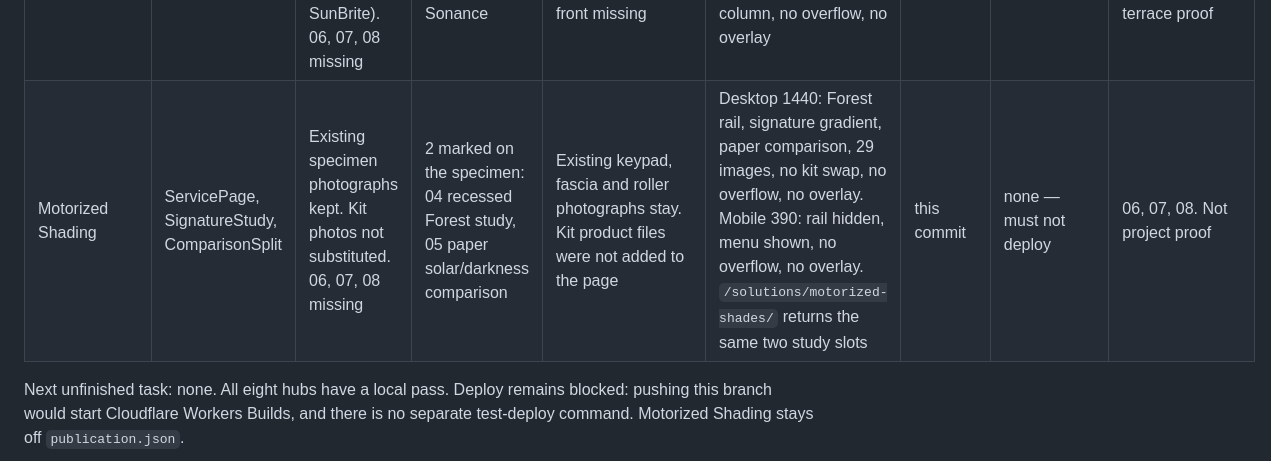
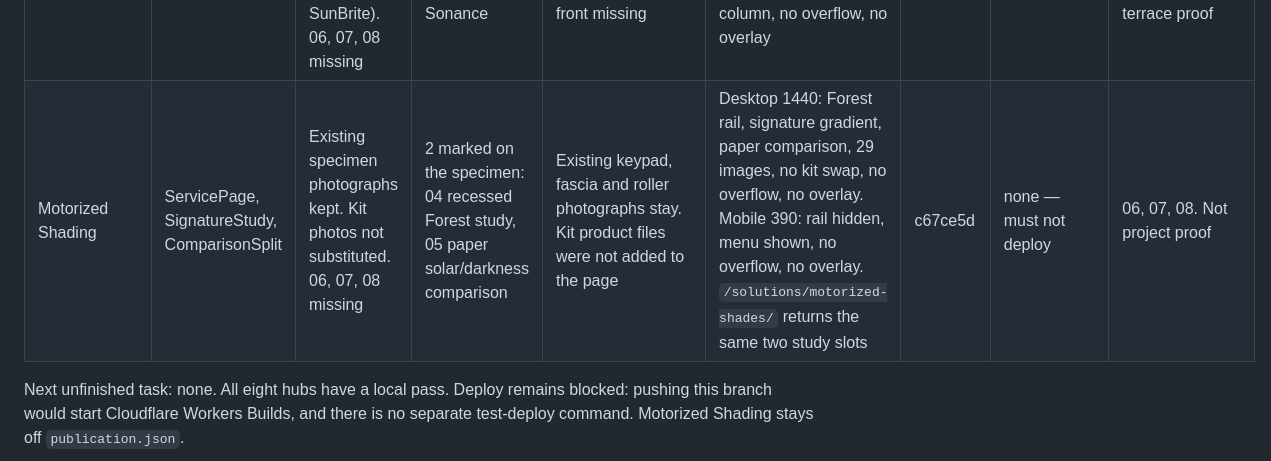
Before and after one commit to bwagner2540-sketch/davg-korta-v4, a Markdown page: docs/v4-build/HUB-PROGRESS.md, the part around the change. Rendered like a GitHub page.

Commit message:
Record the shading consistency commit in the hub progress log.
Co-authored-by: Cursor <cursoragent@cursor.com>

```diff
--- a/docs/v4-build/HUB-PROGRESS.md
+++ b/docs/v4-build/HUB-PROGRESS.md
@@ -14,6 +14,6 @@ Branch: `checkpoint/davg-local-2026-09-30`. Deploy: not run. A push to `origin`
 | Infrastructure & Privacy | HubPage, SignatureFolio, NeutralStudy | 2 placed (01 living room, 03 ceiling device). 02 withheld. 06, 07, 08 missing | 2 built, conceptual, no speeds | Rack front, amplifier face, ceiling disc, WattBox rear. SW03 cable photo withheld | Desktop 1440 and mobile 390: no overflow, no overlay, images decoded | 6b6c380 | none | 02 network labels, 06, 07, 08, confirmed AP model |
 | Security & Access | HubPage, SignatureFolio, NeutralStudy | 3 placed (01 corner, 02 dome camera, 03 bullet camera). 06, 07, 08 missing | 2 built. Plan is fictitious | Luma rack photograph. Intercom, lock and gate fronts missing | Desktop 1440: images decoded, no overflow, no overlay. Mobile 390: rail hidden, one column, no overflow, no overlay | c62f709 | none | 06, 07, 08, entry hardware, studio model front |
 | Outdoor Entertainment | HubPage, SignatureFolio, NeutralStudy | 3 placed (01 pool pavilion, 02 Episode landscape satellite, 03 SunBrite). 06, 07, 08 missing | 2 built, derived. Captions say Episode, not Sonance | ES-LS-2 Episode landscape pair. Sonance Landscape/Garden front missing | Desktop 1440: images decoded (1200/800 variants), no overflow, no overlay. Mobile 390: rail hidden, one column, no overflow, no overlay | f48ea36 | none | 06, 07, 08, Sonance landscape product, real terrace proof |
-| Motorized Shading | ServicePage, SignatureStudy, ComparisonSplit | Existing specimen photographs kept. Kit photos not substituted. 06, 07, 08 missing | 2 marked on the specimen: 04 recessed Forest study, 05 paper solar/darkness comparison | Existing keypad, fascia and roller photographs stay. Kit product files were not added to the page | Desktop 1440: Forest rail, signature gradient, paper comparison, 29 images, no kit swap, no overflow, no overlay. Mobile 390: rail hidden, menu shown, no overflow, no overlay. `/solutions/motorized-shades/` returns the same two study slots | this commit | none — must not deploy | 06, 07, 08. Not project proof |
+| Motorized Shading | ServicePage, SignatureStudy, ComparisonSplit | Existing specimen photographs kept. Kit photos not substituted. 06, 07, 08 missing | 2 marked on the specimen: 04 recessed Forest study, 05 paper solar/darkness comparison | Existing keypad, fascia and roller photographs stay. Kit product files were not added to the page | Desktop 1440: Forest rail, signature gradient, paper comparison, 29 images, no kit swap, no overflow, no overlay. Mobile 390: rail hidden, menu shown, no overflow, no overlay. `/solutions/motorized-shades/` returns the same two study slots | c67ce5d | none — must not deploy | 06, 07, 08. Not project proof |
 
 Next unfinished task: none. All eight hubs have a local pass. Deploy remains blocked: pushing this branch would start Cloudflare Workers Builds, and there is no separate test-deploy command. Motorized Shading stays off `publication.json`.
```
